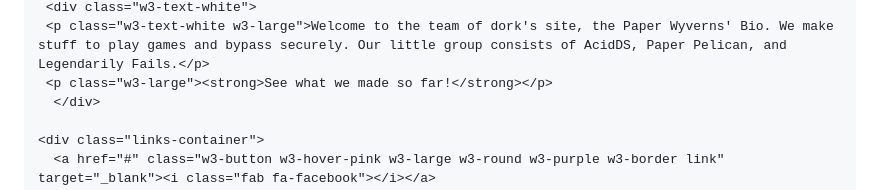
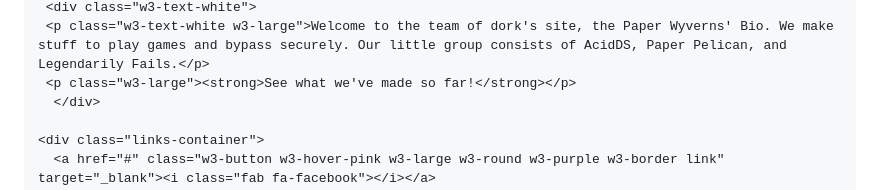
Before and after one commit to Paper-Wyverns/Paper-Wyverns.github.io, a Markdown page: README.md, the part around one of its changes. GitHub-like rendering.

```diff
--- a/README.md
+++ b/README.md
@@ -73,6 +73,6 @@ background-color: rgba(15, 270, 179, 0.36) !important;
      <div class="w3-text-white">
      <p class="w3-text-white w3-large">Welcome to the team of dork's site, the Paper Wyverns' Bio. We make stuff to play games and bypass securely. Our little group consists of AcidDS, Paper Pelican, and Legendarily Fails.</p>
-     <p class="w3-large"><strong>See what we made so far!</strong></p>
+     <p class="w3-large"><strong>See what we've made so far!</strong></p>
       </div>
 
     <div class="links-container">
```
Also changed, not shown: other parts of README.md (+14 -3 lines).
